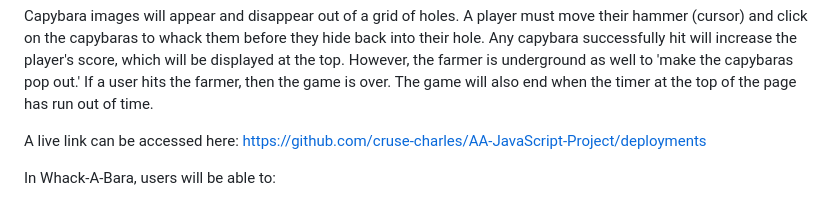
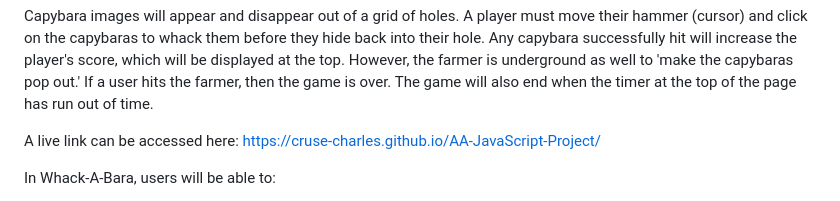
Before and after one commit to cruse-charles/AA-JavaScript-Project, a Markdown page: README.md, the part around the change. Drawn GitHub-style.

```diff
--- a/README.md
+++ b/README.md
@@ -3,7 +3,7 @@ An introduction to the game will be given by a farmer character who is in need o
 
 Capybara images will appear and disappear out of a grid of holes. A player must move their hammer (cursor) and click on the capybaras to whack them before they hide back into their hole. Any capybara successfully hit will increase the player's score, which will be displayed at the top. However, the farmer is underground as well to 'make the capybaras pop out.' If a user hits the farmer, then the game is over. The game will also end when the timer at the top of the page has run out of time.
 
-A live link can be accessed here: https://github.com/cruse-charles/AA-JavaScript-Project/deployments
+A live link can be accessed here: https://cruse-charles.github.io/AA-JavaScript-Project/
 
 
 In Whack-A-Bara, users will be able to:
```
